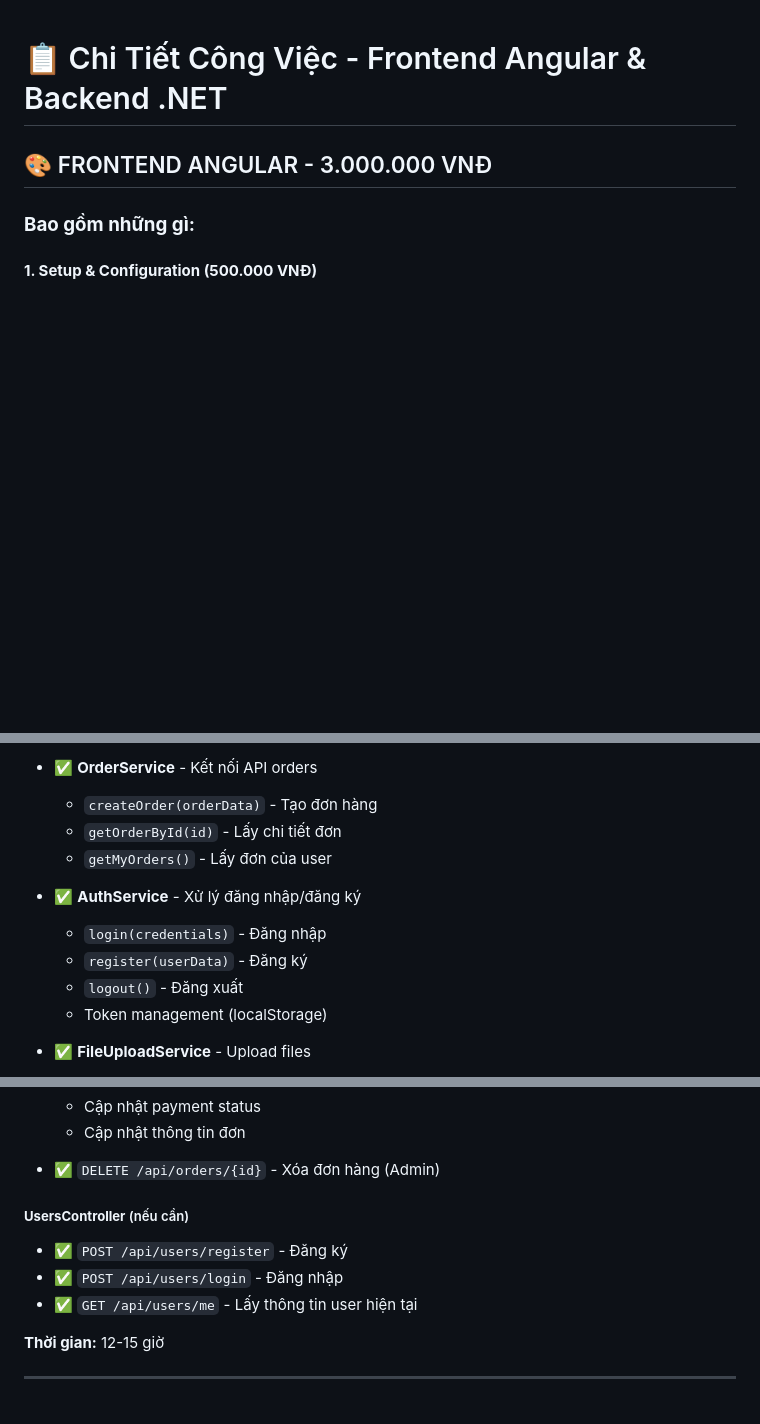
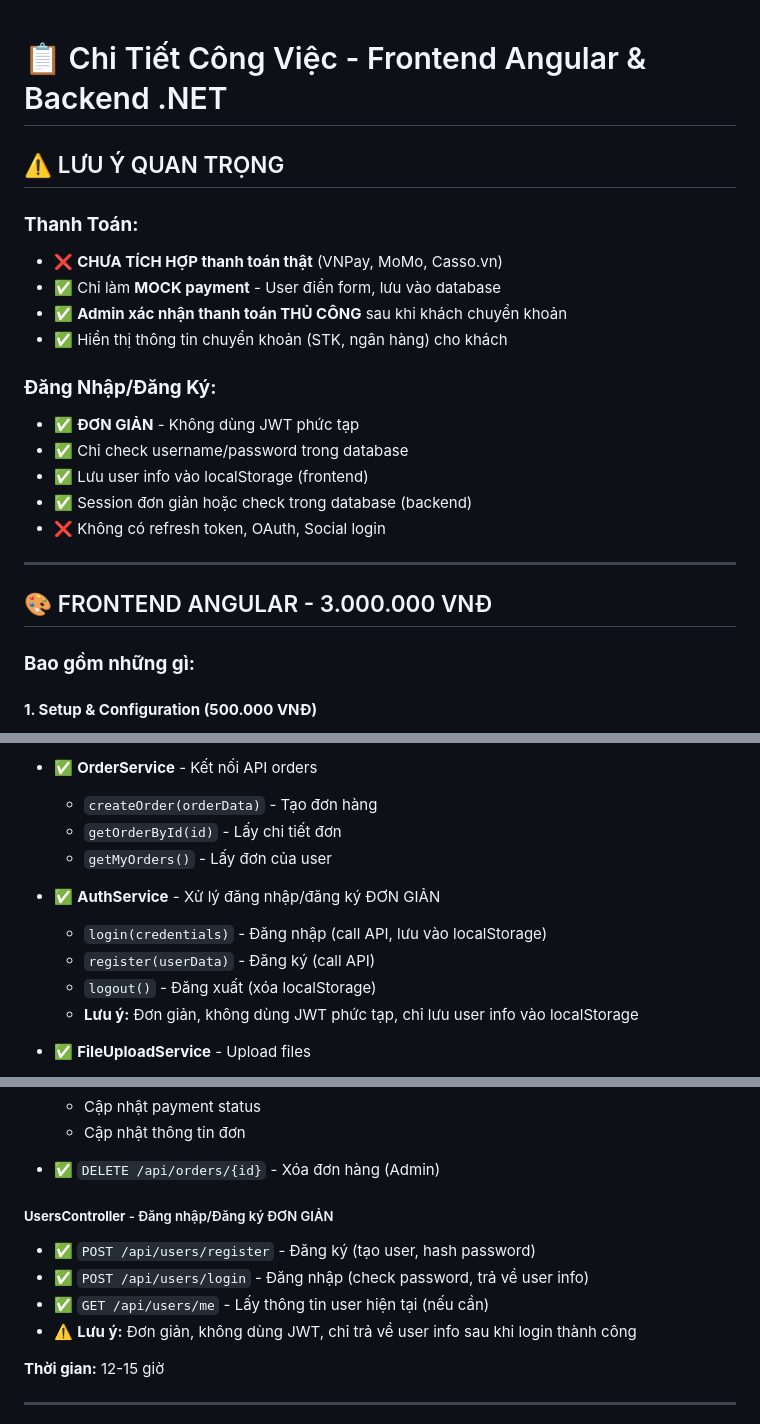
Before and after one commit to Quan03112003/demogiaodienthiepmoi, a Markdown page: COST_DETAILS.md, 3 parts joined by grey strips. GitHub-like rendering; blank space fills up the shorter version.

```diff
--- a/COST_DETAILS.md
+++ b/COST_DETAILS.md
@@ -1,4 +1,21 @@
 # 📋 Chi Tiết Công Việc - Frontend Angular & Backend .NET
+
+## ⚠️ LƯU Ý QUAN TRỌNG
+
+### **Thanh Toán:**
+- ❌ **CHƯA TÍCH HỢP thanh toán thật** (VNPay, MoMo, Casso.vn)
+- ✅ Chỉ làm **MOCK payment** - User điền form, lưu vào database
+- ✅ **Admin xác nhận thanh toán THỦ CÔNG** sau khi khách chuyển khoản
+- ✅ Hiển thị thông tin chuyển khoản (STK, ngân hàng) cho khách
+
+### **Đăng Nhập/Đăng Ký:**
+- ✅ **ĐƠN GIẢN** - Không dùng JWT phức tạp
+- ✅ Chỉ check username/password trong database
+- ✅ Lưu user info vào localStorage (frontend)
+- ✅ Session đơn giản hoặc check trong database (backend)
+- ❌ Không có refresh token, OAuth, Social login
+
+---
 
 ## 🎨 FRONTEND ANGULAR - 3.000.000 VNĐ
 
@@ -69,11 +88,11 @@
   - `getOrderById(id)` - Lấy chi tiết đơn
   - `getMyOrders()` - Lấy đơn của user
 
-- ✅ **AuthService** - Xử lý đăng nhập/đăng ký
-  - `login(credentials)` - Đăng nhập
-  - `register(userData)` - Đăng ký
-  - `logout()` - Đăng xuất
-  - Token management (localStorage)
+- ✅ **AuthService** - Xử lý đăng nhập/đăng ký ĐƠN GIẢN
+  - `login(credentials)` - Đăng nhập (call API, lưu vào localStorage)
+  - `register(userData)` - Đăng ký (call API)
+  - `logout()` - Đăng xuất (xóa localStorage)
+  - **Lưu ý:** Đơn giản, không dùng JWT phức tạp, chỉ lưu user info vào localStorage
 
 - ✅ **FileUploadService** - Upload files
   - Upload ảnh
@@ -232,10 +253,11 @@
   - Cập nhật thông tin đơn
 - ✅ `DELETE /api/orders/{id}` - Xóa đơn hàng (Admin)
 
-##### **UsersController** (nếu cần)
-- ✅ `POST /api/users/register` - Đăng ký
-- ✅ `POST /api/users/login` - Đăng nhập
-- ✅ `GET /api/users/me` - Lấy thông tin user hiện tại
+##### **UsersController** - Đăng nhập/Đăng ký ĐƠN GIẢN
+- ✅ `POST /api/users/register` - Đăng ký (tạo user, hash password)
+- ✅ `POST /api/users/login` - Đăng nhập (check password, trả về user info)
+- ✅ `GET /api/users/me` - Lấy thông tin user hiện tại (nếu cần)
+- ⚠️ **Lưu ý:** Đơn giản, không dùng JWT, chỉ trả về user info sau khi login thành công
 
 **Thời gian:** 12-15 giờ
 
```
Also changed, not shown: other parts of COST_DETAILS.md (+39 -23 lines).
